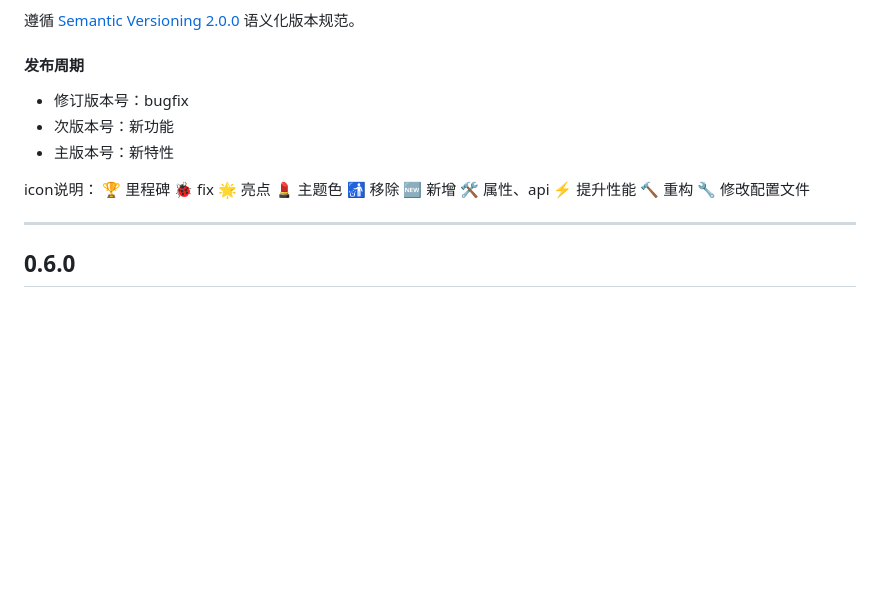
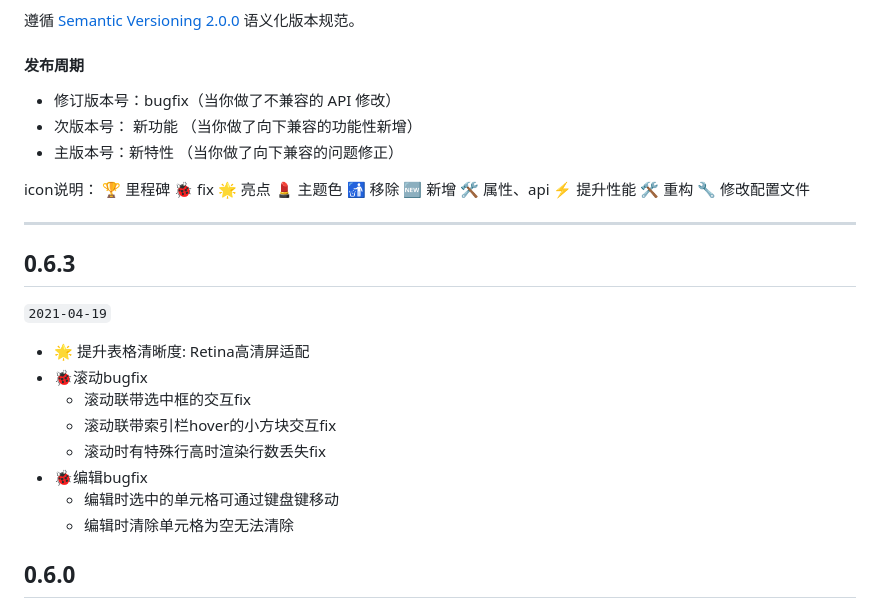
Before and after one commit to EmilyYoung71415/web-excel, a Markdown page: CHANGELOG.md, the part around the change. GitHub-like rendering; blank space fills up the shorter version.

```diff
--- a/CHANGELOG.md
+++ b/CHANGELOG.md
@@ -2,9 +2,9 @@
 
 #### 发布周期
 
-- 修订版本号：bugfix
-- 次版本号：新功能
-- 主版本号：新特性
+- 修订版本号：bugfix（当你做了不兼容的 API 修改）
+- 次版本号： 新功能  （当你做了向下兼容的功能性新增）
+- 主版本号：新特性   （当你做了向下兼容的问题修正）
 
 icon说明：
 🏆 里程碑
@@ -15,10 +15,21 @@ icon说明：
 🆕 新增
 🛠 属性、api
 ⚡️  提升性能
-🔨 重构
+🛠 重构
 🔧 修改配置文件
 
 ---
+## 0.6.3
+`2021-04-19`
+- 🌟 提升表格清晰度: Retina高清屏适配
+- 🐞滚动bugfix
+  - 滚动联带选中框的交互fix
+  - 滚动联带索引栏hover的小方块交互fix
+  - 滚动时有特殊行高时渲染行数丢失fix
+- 🐞编辑bugfix
+  - 编辑时选中的单元格可通过键盘键移动
+  - 编辑时清除单元格为空无法清除
+
 ## 0.6.0
 - 坐标网格渲染
 - 行列伸缩
```
Also changed, not shown: README.md (+109 -1 lines), screenshots/版本1效果图.png.
